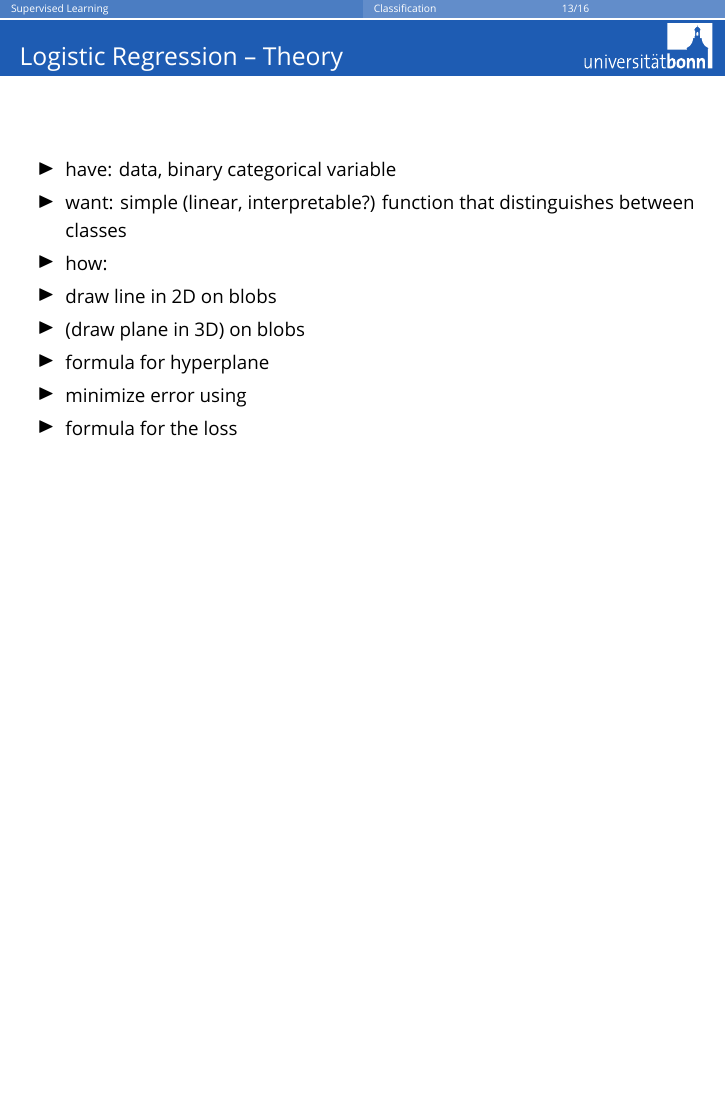
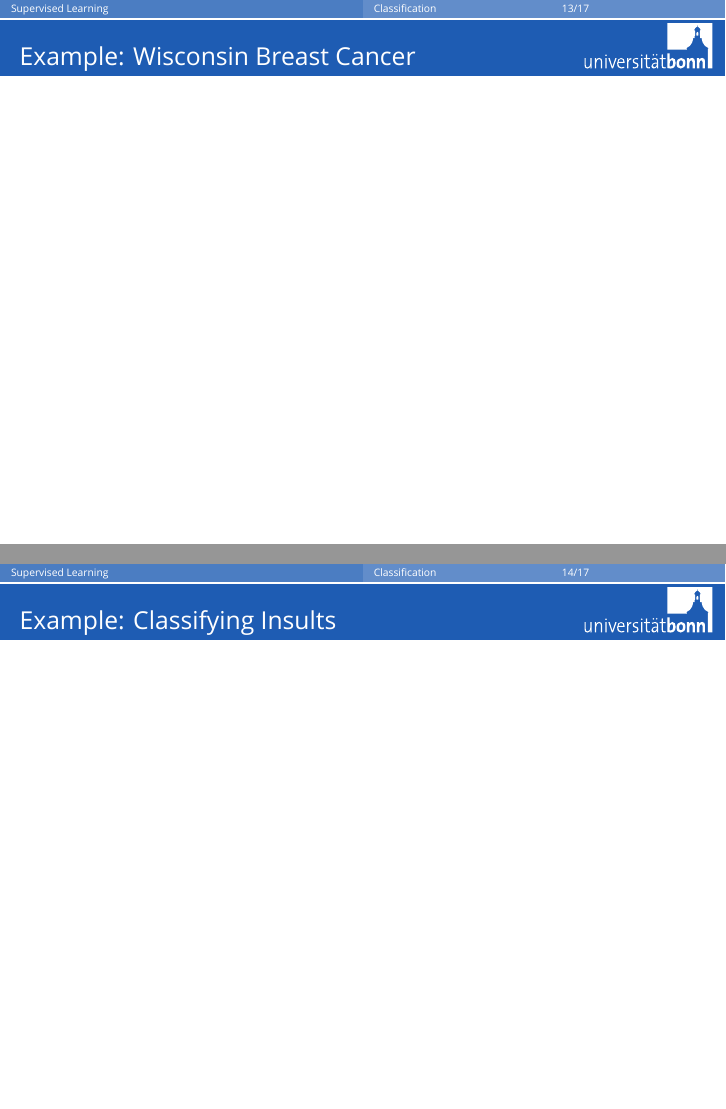
Before and after one commit to temporaer/tutorial_ml_gkbionics, LaTeX slides (presentation/presentation.tex, which reads presentation/logreg.tex): page 23 of 27 before the commit and pages 23 and 24 of 28 after it, the two joined at a grey line, the shorter picture padded with empty space. Compiled offline with XeLaTeX; a missing font is replaced by an installed copy or a similar font.

Commit message:
Blue-Print for Logistic regression kind of done.

```diff
--- a/presentation/logreg.tex
+++ b/presentation/logreg.tex
@@ -49,15 +49,10 @@
 \end{frame}
 
 \begin{frame}
-    \frametitle{Logistic Regression -- Theory}
-    \begin{itemize}
-        \item have: data, binary categorical variable
-        \item  want: simple (linear, interpretable?) function that distinguishes between classes
-        \item  how:
-        \item  draw line in 2D on blobs
-        \item  (draw plane in 3D) on blobs
-        \item  formula for hyperplane
-        \item  minimize error using
-        \item  formula for the loss
-    \end{itemize}
+    \frametitle{Example: Wisconsin Breast Cancer}
 \end{frame}
+
+\begin{frame}
+    \frametitle{Example: Classifying Insults}
+    % coefficients are meaningful
+\end{frame}
```
Also changed, not shown: presentation/logreg.tex (2 more changed lines).
